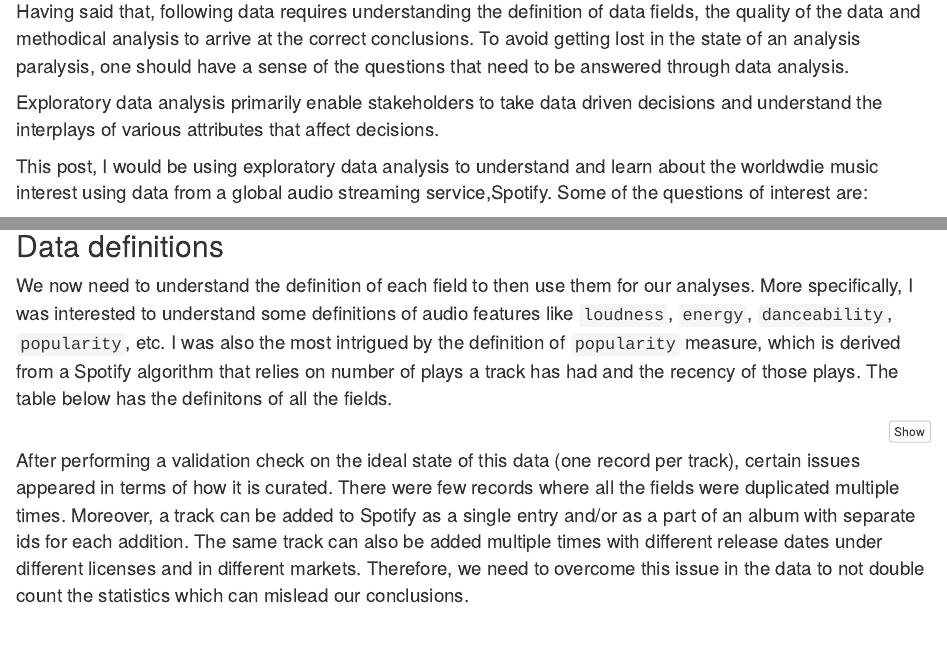
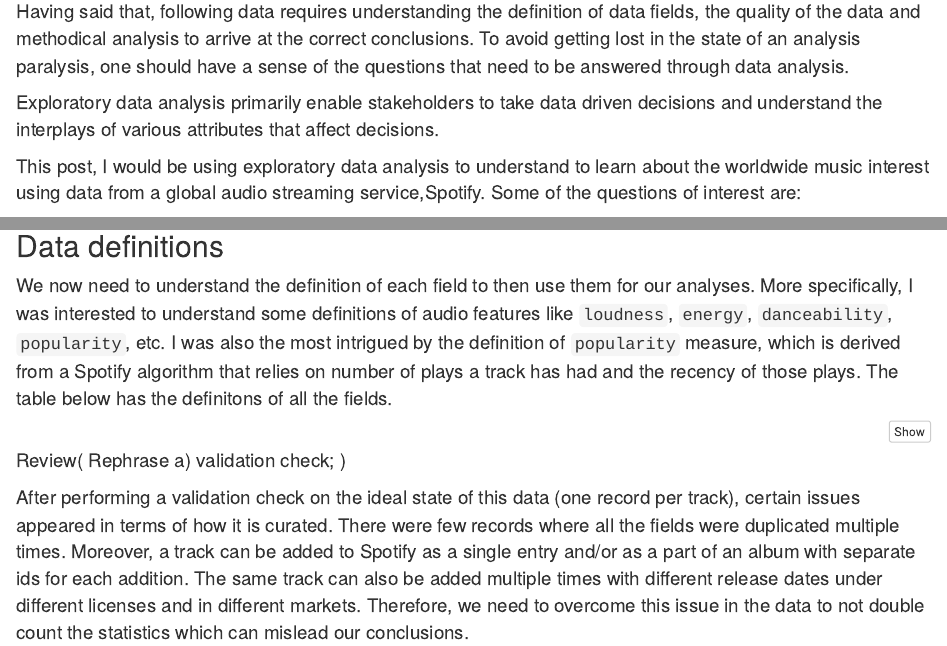
Before and after one commit to gknair/spotify-eda, an R Markdown document (index.Rmd): the page in a window 1100 px wide, from 940 px down, and a second part further down, joined at a grey line. Rendered offline with R 4.5, knitr and Pandoc, with nearby package versions; the code chunks are not run, so their results and figures are left out.

Commit message:
Update index.Rmd

````diff
--- a/index.Rmd
+++ b/index.Rmd
@@ -44,7 +44,7 @@ Having said that, following data requires understanding the definition of data f
 Exploratory data analysis primarily enable stakeholders to take data driven decisions
 and understand the interplays of various attributes that affect decisions.
 
-This post, I would be using exploratory data analysis to understand and learn about the worldwdie music interest using data from a global audio streaming service,Spotify.
+This post, I would be using exploratory data analysis to understand to learn about the worldwide music interest using data from a global audio streaming service,Spotify.
 Some of the questions of interest are:
 
 * how audio tracks on Spotify evolved over a century?
@@ -115,6 +115,7 @@ datatable(
   )
 ```
 
+Review( Rephrase a) validation check;  )
 
 After performing a validation check on the ideal state of this data (one record per track), certain issues appeared in terms of how it is curated. There were few records where all the fields were duplicated multiple times. Moreover, a track can be added to Spotify as a single entry and/or as a part of an album with separate ids for each addition. The same track can also be added multiple times with different release dates under different licenses and in different markets. Therefore, we need to overcome this issue in the data to not double count the statistics which can mislead our conclusions.
 
````
Also changed, not shown: index.Rmd (2 more changed lines).
